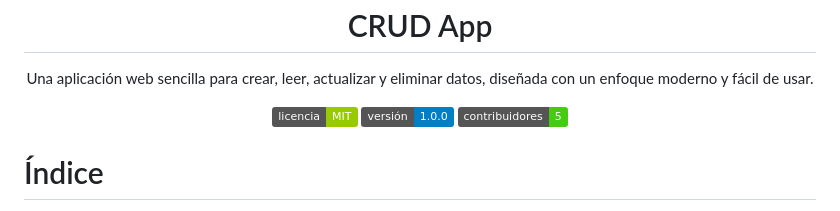
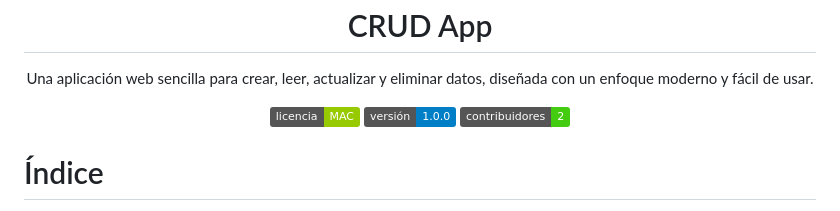
Before and after one commit to monicarias/CRUD-APP, a Markdown page: README.md, the part around the change. Rendered like a GitHub page; badges without logos.

```diff
--- a/README.md
+++ b/README.md
@@ -3,9 +3,9 @@
 <p align="center">Una aplicación web sencilla para crear, leer, actualizar y eliminar datos, diseñada con un enfoque moderno y fácil de usar.</p>
 
 <p align="center">
-  <img src="https://img.shields.io/badge/licencia-MIT-green" alt="Licencia MIT">
+  <img src="https://img.shields.io/badge/licencia-MAC-green" alt="Licencia MIT">
   <img src="https://img.shields.io/badge/versi%C3%B3n-1.0.0-blue" alt="Versión">
-  <img src="https://img.shields.io/badge/contribuidores-5-brightgreen" alt="Contribuidores">
+  <img src="https://img.shields.io/badge/contribuidores-2-brightgreen" alt="Contribuidores">
 </p>
 
 
```
